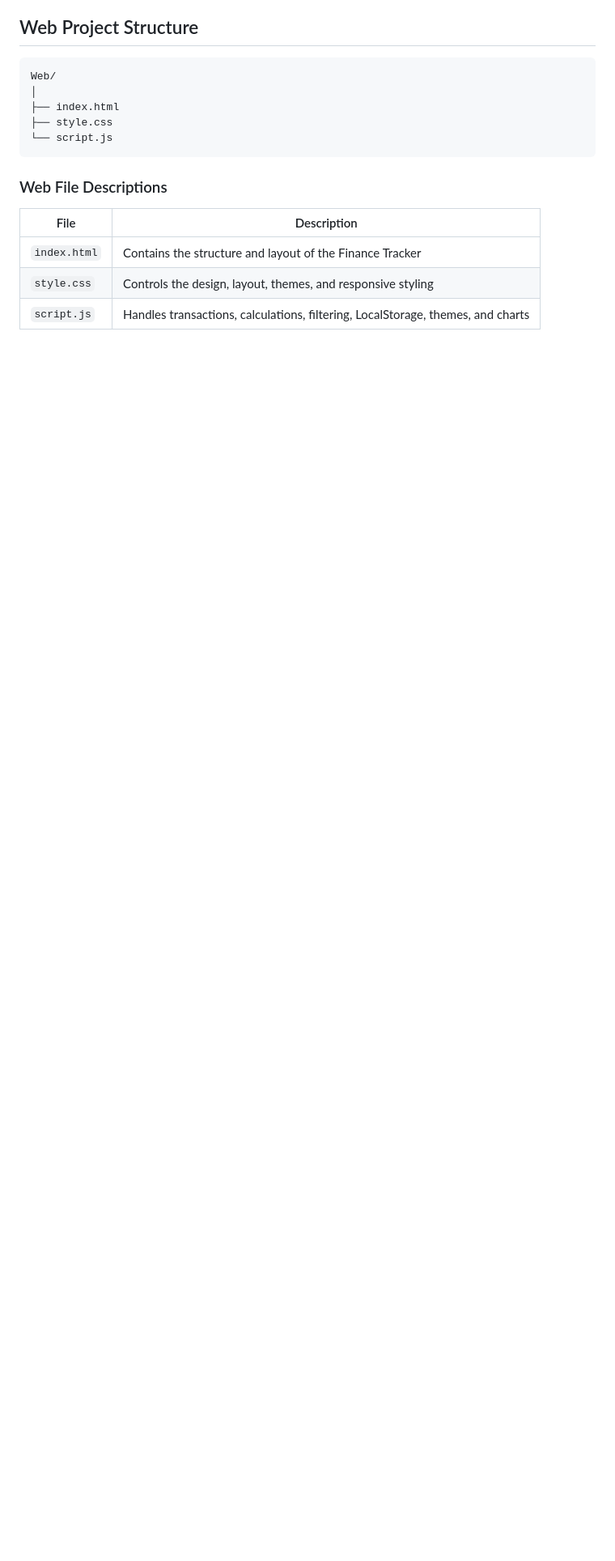
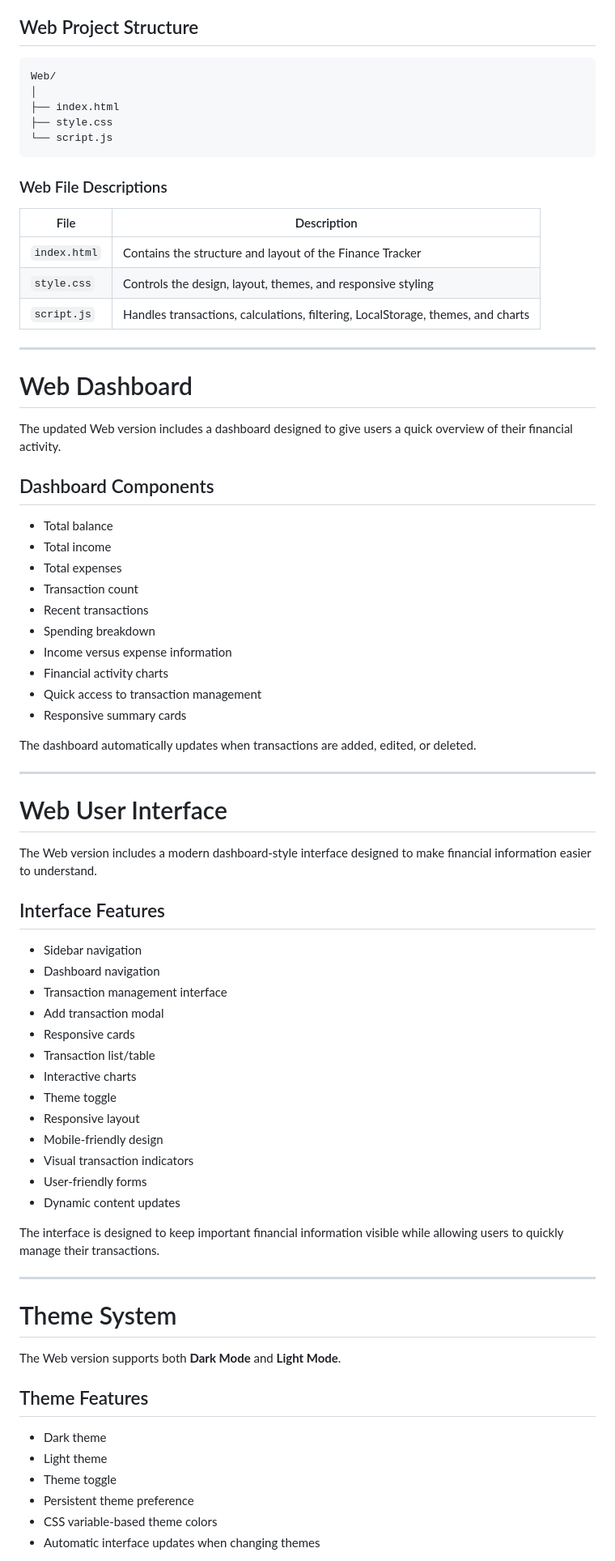
Before and after one commit to Claxer/finance-tracker, a Markdown page: README.md, the part around one of its changes. Shown at 81% size. Rendered like a GitHub page; blank space fills up the shorter version.

```diff
--- a/README.md
+++ b/README.md
@@ -182,3 +218,64 @@ Web/
 | `index.html` | Contains the structure and layout of the Finance Tracker                        |
 | `style.css`  | Controls the design, layout, themes, and responsive styling                     |
 | `script.js`  | Handles transactions, calculations, filtering, LocalStorage, themes, and charts |
+
+---
+
+# Web Dashboard
+
+The updated Web version includes a dashboard designed to give users a quick overview of their financial activity.
+
+## Dashboard Components
+
+* Total balance
+* Total income
+* Total expenses
+* Transaction count
+* Recent transactions
+* Spending breakdown
+* Income versus expense information
+* Financial activity charts
+* Quick access to transaction management
+* Responsive summary cards
+
+The dashboard automatically updates when transactions are added, edited, or deleted.
+
+---
+
+# Web User Interface
+
+The Web version includes a modern dashboard-style interface designed to make financial information easier to understand.
+
+## Interface Features
+
+* Sidebar navigation
+* Dashboard navigation
+* Transaction management interface
+* Add transaction modal
+* Responsive cards
+* Transaction list/table
+* Interactive charts
+* Theme toggle
+* Responsive layout
+* Mobile-friendly design
+* Visual transaction indicators
+* User-friendly forms
+* Dynamic content updates
+
+The interface is designed to keep important financial information visible while allowing users to quickly manage their transactions.
+
+---
+
+# Theme System
+
+The Web version supports both **Dark Mode** and **Light Mode**.
+
+## Theme Features
+
+* Dark theme
+* Light theme
+* Theme toggle
+* Persistent theme preference
+* CSS variable-based theme colors
+* Automatic interface updates when changing themes
+
```
Also changed, not shown: other parts of README.md (+135 -5 lines).
